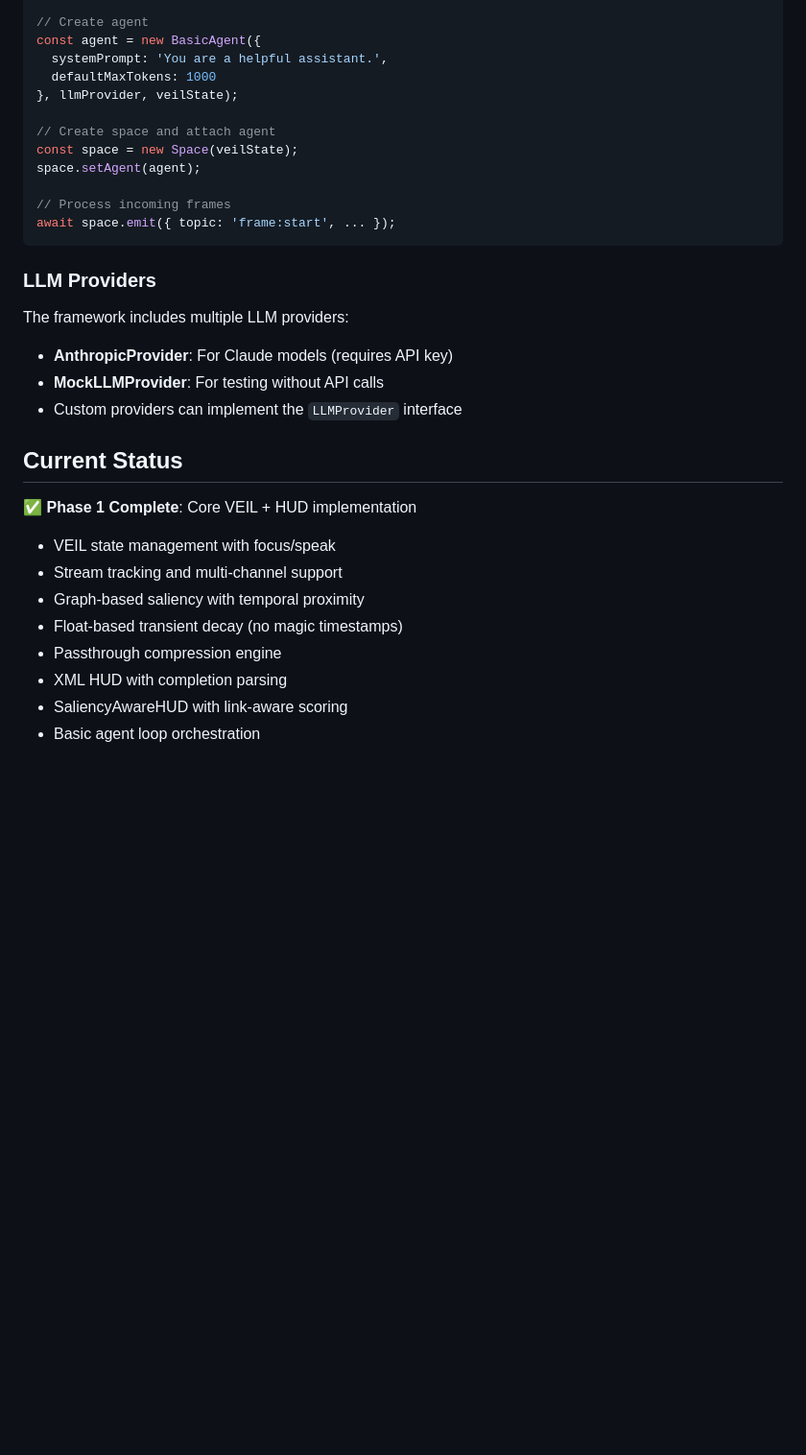
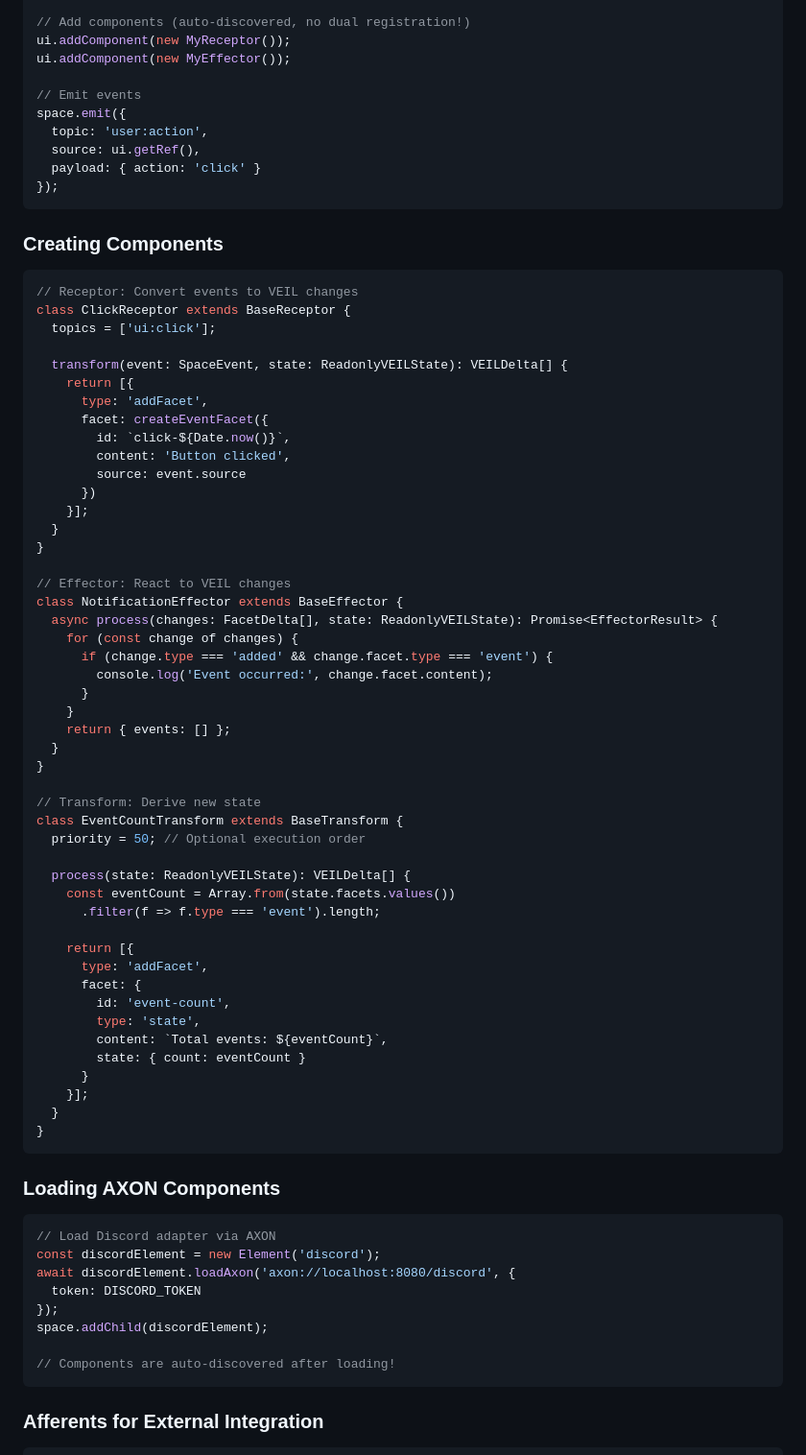
Before and after one commit to anima-research/connectome-ts, a Markdown page: README.md, the part around one of its changes. Shown at 96% size. Drawn GitHub-style; blank space fills up the shorter version.

````diff
--- a/README.md
+++ b/README.md
@@ -126,34 +121,80 @@ const llmProvider = process.env.ANTHROPIC_API_KEY
 
-// Create agent
-const agent = new BasicAgent({
-  systemPrompt: 'You are a helpful assistant.',
-  defaultMaxTokens: 1000
-}, llmProvider, veilState);
+// Add components (auto-discovered, no dual registration!)
+ui.addComponent(new MyReceptor());
+ui.addComponent(new MyEffector());
 
-// Create space and attach agent
-const space = new Space(veilState);
-space.setAgent(agent);
-
-// Process incoming frames
-await space.emit({ topic: 'frame:start', ... });
+// Emit events
+space.emit({
+  topic: 'user:action',
+  source: ui.getRef(),
+  payload: { action: 'click' }
+});
 ```
 
-### LLM Providers
+### Creating Components
 
-The framework includes multiple LLM providers:
+```typescript
+// Receptor: Convert events to VEIL changes
+class ClickReceptor extends BaseReceptor {
+  topics = ['ui:click'];
 
-- **AnthropicProvider**: For Claude models (requires API key)
-- **MockLLMProvider**: For testing without API calls
-- Custom providers can implement the `LLMProvider` interface
+  transform(event: SpaceEvent, state: ReadonlyVEILState): VEILDelta[] {
+    return [{
+      type: 'addFacet',
+      facet: createEventFacet({
+        id: `click-${Date.now()}`,
+        content: 'Button clicked',
+        source: event.source
+      })
+    }];
+  }
+}
 
-## Current Status
+// Effector: React to VEIL changes
+class NotificationEffector extends BaseEffector {
+  async process(changes: FacetDelta[], state: ReadonlyVEILState): Promise<EffectorResult> {
+    for (const change of changes) {
+      if (change.type === 'added' && change.facet.type === 'event') {
+        console.log('Event occurred:', change.facet.content);
+      }
+    }
+    return { events: [] };
+  }
+}
 
-✅ **Phase 1 Complete**: Core VEIL + HUD implementation
-- VEIL state management with focus/speak
-- Stream tracking and multi-channel support
-- Graph-based saliency with temporal proximity
-- Float-based transient decay (no magic timestamps)
-- Passthrough compression engine
-- XML HUD with completion parsing
-- SaliencyAwareHUD with link-aware scoring
-- Basic agent loop orchestration
+// Transform: Derive new state
+class EventCountTransform extends BaseTransform {
+  priority = 50; // Optional execution order
+
+  process(state: ReadonlyVEILState): VEILDelta[] {
+    const eventCount = Array.from(state.facets.values())
+      .filter(f => f.type === 'event').length;
+
+    return [{
+      type: 'addFacet',
+      facet: {
+        id: 'event-count',
+        type: 'state',
+        content: `Total events: ${eventCount}`,
+        state: { count: eventCount }
+      }
+    }];
+  }
+}
+```
+
+### Loading AXON Components
+
+```typescript
+// Load Discord adapter via AXON
+const discordElement = new Element('discord');
+await discordElement.loadAxon('axon://localhost:8080/discord', {
+  token: DISCORD_TOKEN
+});
+space.addChild(discordElement);
+
+// Components are auto-discovered after loading!
+```
+
+### Afferents for External Integration
+
````
Also changed, not shown: other parts of README.md (+224 -131 lines).
